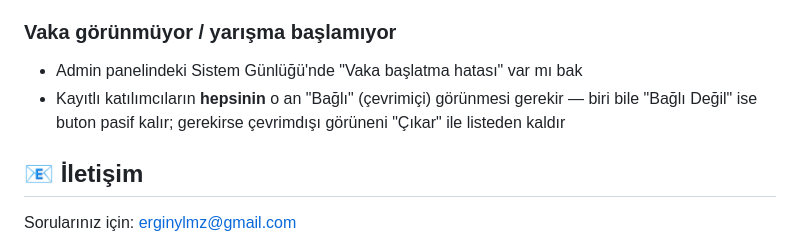
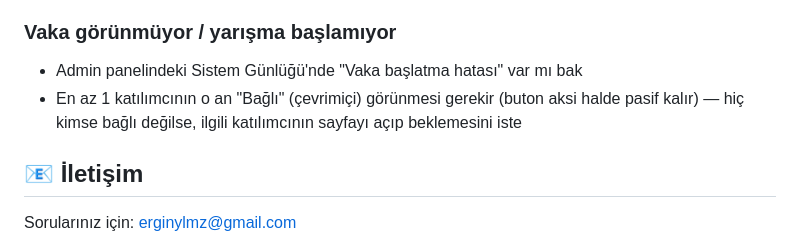
Before and after one commit to erginylmz-eng/nietzsche-yarismasi, a Markdown page: README.md, the part around the change. GitHub-like rendering.

```diff
--- a/README.md
+++ b/README.md
@@ -144,7 +144,7 @@ Sayfanın en altındaki siyah/yeşil **Sistem Günlüğü** kutusu her ekranda (
 
 ### Vaka görünmüyor / yarışma başlamıyor
 - Admin panelindeki Sistem Günlüğü'nde "Vaka başlatma hatası" var mı bak
-- Kayıtlı katılımcıların **hepsinin** o an "Bağlı" (çevrimiçi) görünmesi gerekir — biri bile "Bağlı Değil" ise buton pasif kalır; gerekirse çevrimdışı görüneni "Çıkar" ile listeden kaldır
+- En az 1 katılımcının o an "Bağlı" (çevrimiçi) görünmesi gerekir (buton aksi halde pasif kalır) — hiç kimse bağlı değilse, ilgili katılımcının sayfayı açıp beklemesini iste
 
 ## 📧 İletişim
 
```
